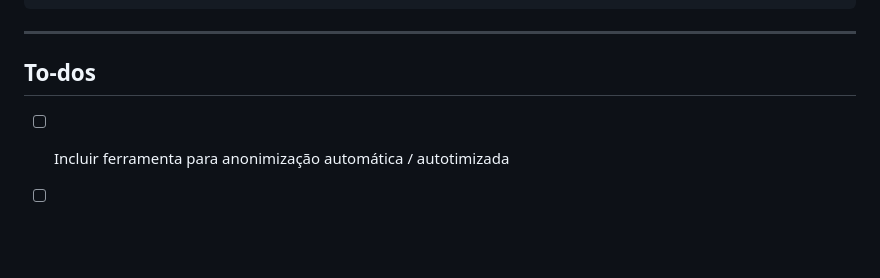
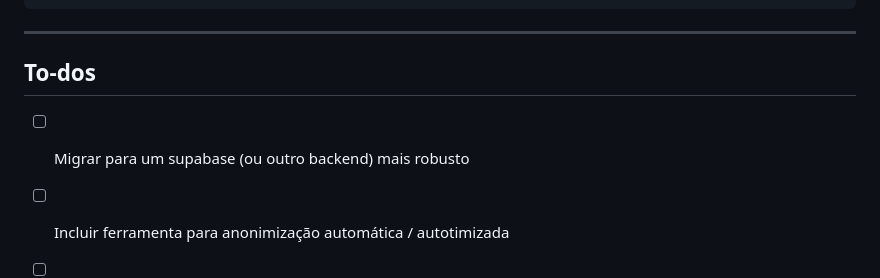
Before and after one commit to LuizPF42/QualiLab, a Markdown page: README.md, the part around the change. GitHub-like rendering; blank space fills up the shorter version.

Commit message:
Add migration to robust backend to to-do list
Added a new to-do item for migrating to a more robust backend.

```diff
--- a/README.md
+++ b/README.md
@@ -222,6 +222,7 @@ Copyright (c) 2026 Luiz Pimenta Filho
 
 ## To-dos
 
+- [ ] Migrar para um supabase (ou outro backend) mais robusto
 - [ ] Incluir ferramenta para anonimização automática / autotimizada
 - [ ] Melhorar gráficos
   - [ ] Cards "síntese" (número de documentos, tipo, códigos, etc.)
```
